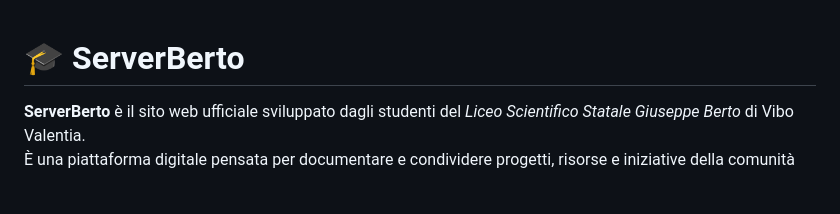
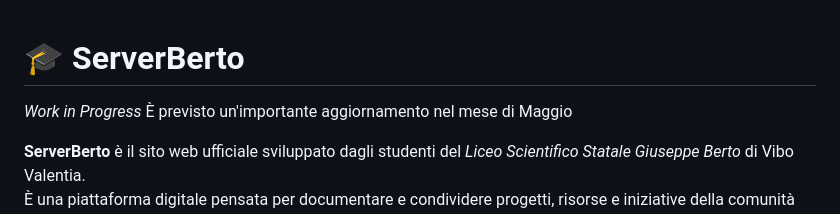
Before and after one commit to ServerBerto/ServerBerto, a Markdown page: README.md, the part around the change. GitHub-like rendering; blank space fills up the shorter version.

```diff
--- a/README.md
+++ b/README.md
@@ -1,4 +1,7 @@
 # 🎓 ServerBerto
+
+*Work in Progress*
+È previsto un'importante aggiornamento nel mese di Maggio
 
 **ServerBerto** è il sito web ufficiale sviluppato dagli studenti del *Liceo Scientifico Statale Giuseppe Berto* di Vibo Valentia.
 È una piattaforma digitale pensata per documentare e condividere progetti, risorse e iniziative della comunità scolastica, offrendo allo stesso tempo un ambiente per sperimentare con il web design e lo sviluppo front-end.
```
